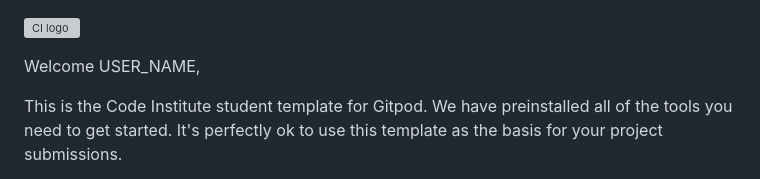
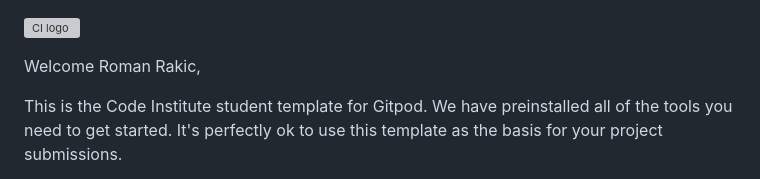
Before and after one commit to oisintohak/test_run, a Markdown page: README.md, the part around the change. Drawn GitHub-style; grey boxes are pictures that could not be loaded.

Commit message:
all other changes

```diff
--- a/README.md
+++ b/README.md
@@ -1,6 +1,6 @@
 ![CI logo](https://codeinstitute.s3.amazonaws.com/fullstack/ci_logo_small.png)
 
-Welcome USER_NAME,
+Welcome Roman Rakic,
 
 This is the Code Institute student template for Gitpod. We have preinstalled all of the tools you need to get started. It's perfectly ok to use this template as the basis for your project submissions.
 
```
